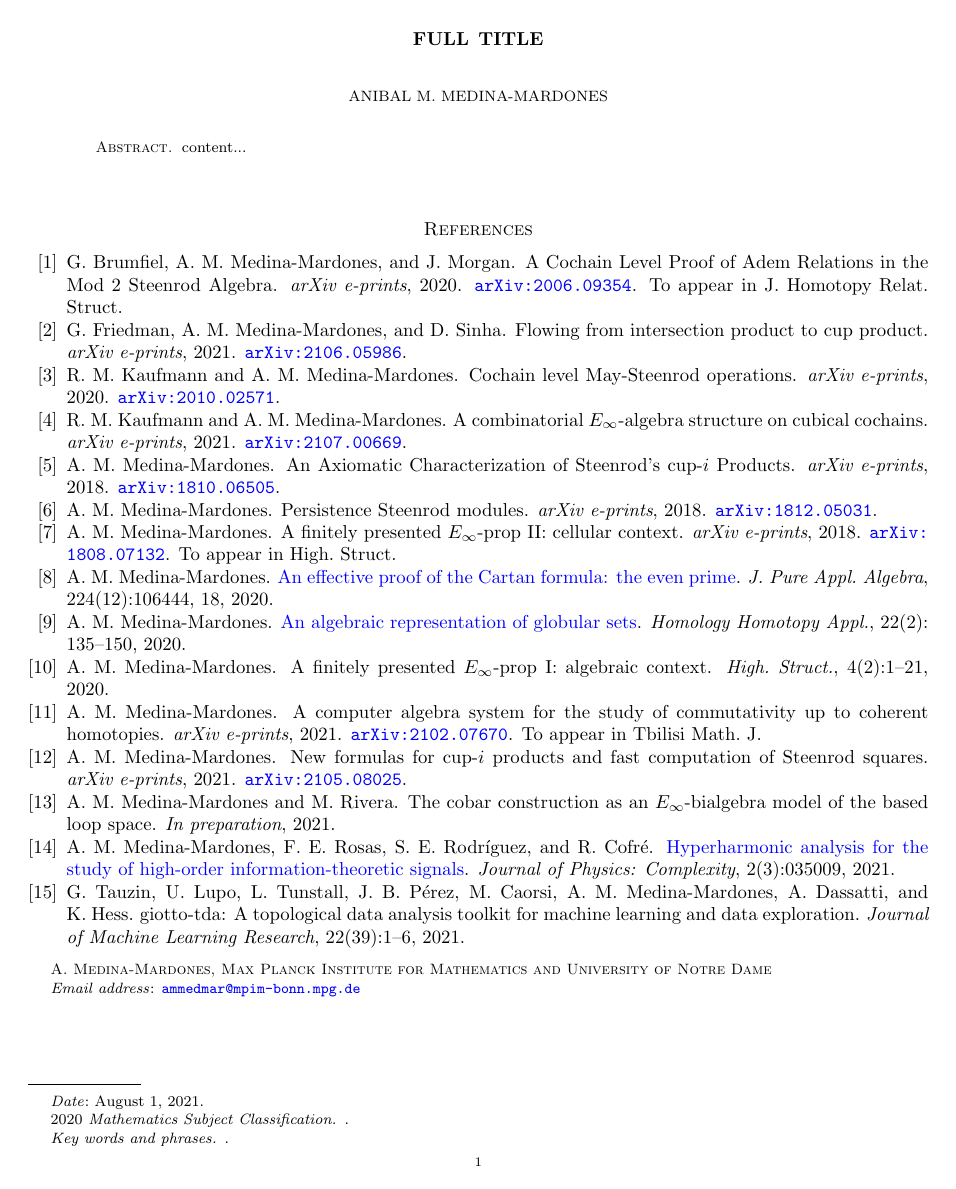
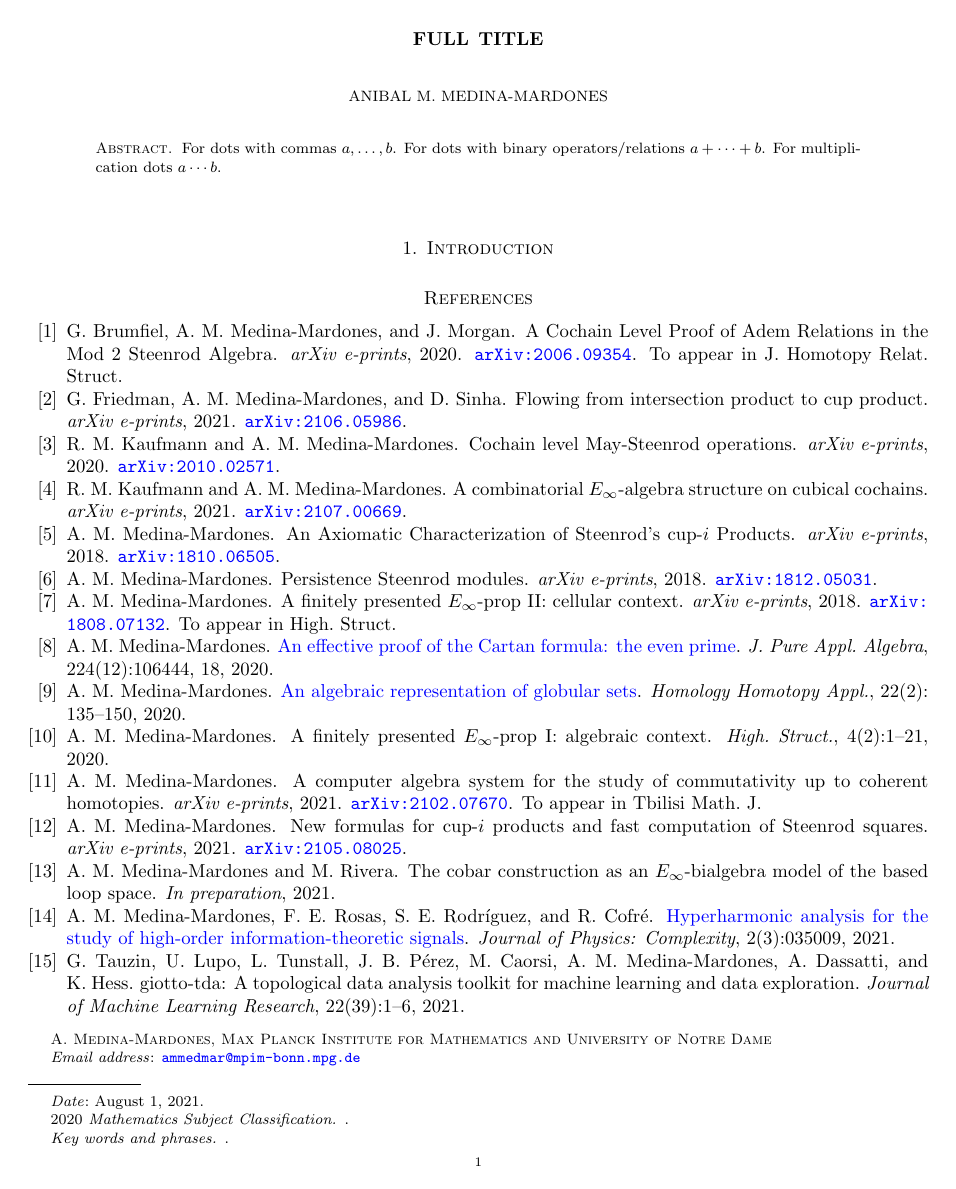
Before and after one commit to ammedmar/template, a LaTeX paper (main.tex, which reads abstract.tex, aux/abstract.tex, aux/commands.tex): the whole page. Compiled offline with pdfLaTeX.

Commit message:
Split files into two directories: aux and template

```diff
--- a/abstract.tex
+++ /dev/null
@@ -1,4 +0,0 @@
-
-\begin{abstract}
-	content...
-\end{abstract}
--- /dev/null
+++ b/aux/abstract.tex
@@ -0,0 +1,6 @@
+
+\begin{abstract}
+	For dots with commas $a, \dotsc, b$.
+	For dots with binary operators/relations $a + \dotsb + b$.
+	For multiplication dots $a \dotsm b$.
+\end{abstract}
--- a/commands.tex
+++ b/aux/commands.tex
@@ -14,6 +14,7 @@
 % sets and spaces
 \newcommand{\N}{\mathbb{N}}
 \newcommand{\Z}{\mathbb{Z}}
+\newcommand{\R}{\mathbb{R}}
 \renewcommand{\k}{\Bbbk}
 \newcommand{\End}{\mathrm{End}}
 \newcommand{\Hom}{\mathrm{Hom}}
@@ -35,10 +36,12 @@
 \DeclareMathOperator{\coker}{coker}
 
 % other
-\renewcommand{\th}{^\mathrm{th}}
+\renewcommand{\th}{\mathrm{th}}
 \newcommand{\op}{\mathrm{op}}
-\newcommand{\bars}[1]{\vert{#1}\vert}
+\newcommand{\bars}[1]{\lvert#1\rvert}
+\newcommand{\norm}[1]{\lVert#1\Vert}
 \newcommand{\pairing}[2]{\langle#1, #2\rangle}
+\newcommand{\xla}[1]{\xleftarrow{#1}}
 \newcommand{\xra}[1]{\xrightarrow{#1}}
 
 % comments
--- a/main.tex
+++ b/main.tex
@@ -1,4 +1,6 @@
 \documentclass{amsart}
+\input{aux/style}
+\input{aux/commands}
 
 \title[Short title]{Full title}
 
@@ -6,25 +8,19 @@
 \address{A.~Medina-Mardones, Max Planck Institute for Mathematics \and University of Notre Dame}
 \email{\href{mailto:ammedmar@mpim-bonn.mpg.de}{ammedmar@mpim-bonn.mpg.de}}
 
-\input{style}
-
-\input{commands}
-
 \date{\today}
 \subjclass[2020]{.}
 \keywords{.}
 
 \begin{document}
-	\input{abstract}
+	\input{aux/abstract}
 
 	\maketitle
 
-%	\input{section}
-%	\input{section}
-%	\input{section}
+	\input{template/introduction}
 
 	\nocite{*}
 
-	\bibliographystyle{abbrvnaturl}
-	\bibliography{bibliography}
+	\bibliographystyle{aux/abbrvnaturl}
+	\bibliography{aux/bibliography}
 \end{document}
--- /dev/null
+++ b/template/introduction.tex
@@ -0,0 +1,2 @@
+
+\section{Introduction}
```
Also changed, not shown: aux/abbrvnaturl.bst (renamed from abbrvnaturl.bst), aux/bibliography.bib (renamed from bibliography.bib), aux/style.tex (renamed from style.tex).
